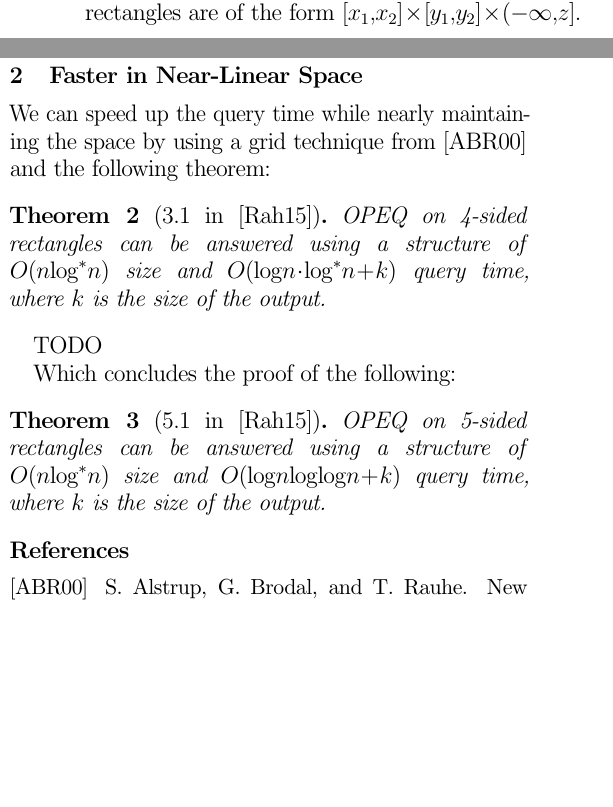
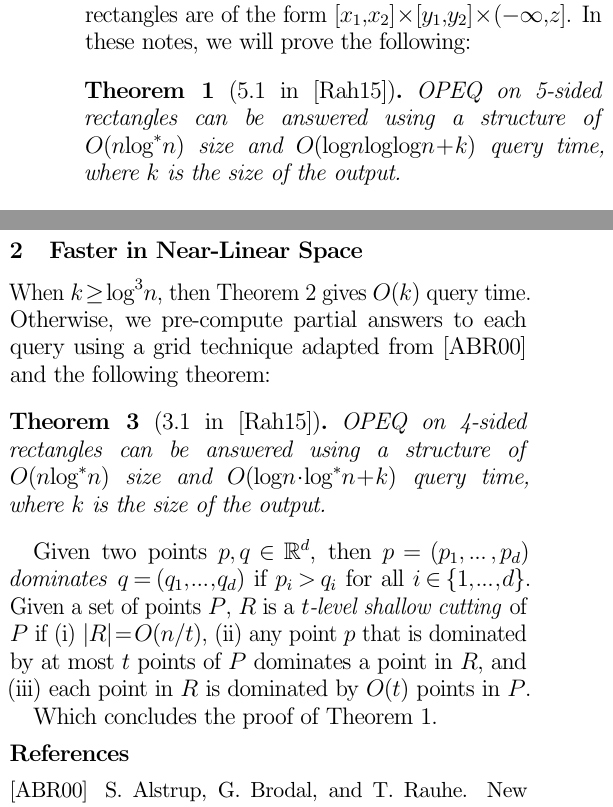
Before and after one commit to spratt/Rahul-Notes, a LaTeX document (Saladi-Notes.tex): two parts of the columns of the page, joined at a grey line, cut so that both start at the same text, the shorter picture padded with empty space. Compiled offline with pdfLaTeX.

Commit message:
Added shallow cuttings definition

```diff
--- a/Saladi-Notes.tex
+++ b/Saladi-Notes.tex
@@ -2,6 +2,7 @@
 
 \usepackage{savetrees}
 \usepackage{xspace}
+\usepackage[inline]{enumitem}
 \usepackage{amssymb}
 \usepackage{amsthm}
 \usepackage{amsmath}
@@ -36,4 +37,11 @@ Preprocess a set $S$ of $n$ axes-parallel rectangles in $\IR^3$ in
 order to determine all rectangles containing a query point $q$.  In
 particular, we wish to consider the case in which a rectangle is
 5-sided.  To be precise, our rectangles are of the form
-$\bounds{x_1,x_2} \times \bounds{y_1, y_2} \times \lbounds{-\infty,z}$.
+$\bounds{x_1,x_2} \times \bounds{y_1, y_2} \times
+\lbounds{-\infty,z}$.  In these notes, we will prove the following:
+
+\begin{theorem}[5.1 in~\cite{saladi2015improved}]\label{thm:51}
+
+  OPEQ on 5-sided rectangles can be answered using a structure of
+  $\BigOh{n\log^* n}$ size and $\BigOh{\log n \log\log n + k}$ query
+  time, where $k$ is the size of the output.
@@ -86,11 +96,12 @@ tree instead.
 
 \section{Faster in Near-Linear Space}
 
-We can speed up the query time while nearly maintaining the space by
-using a grid technique from~\cite{alstrup2000new} and the following
-theorem:
+When $k \ge \log^3 n$, then Theorem~\ref{thm:21} gives $\BigOh{k}$
+query time.  Otherwise, we pre-compute partial answers to each query
+using a grid technique adapted from~\cite{alstrup2000new} and the
+following theorem:
 
-\begin{theorem}[3.1 in~\cite{saladi2015improved}]
+\begin{theorem}[3.1 in~\cite{saladi2015improved}]\label{thm:31}
 
   OPEQ on 4-sided rectangles can be answered using a structure of
   $\BigOh{n\log^* n}$ size and $\BigOh{\log n \cdot \log^* n + k}$
@@ -98,17 +109,19 @@ theorem:
 
 \end{theorem}
 
-TODO
+Given two points $p,q \in \IR^d$, then $p = (p_1, \ldots, p_d)$
+\emph{dominates} $q = (q_1, \ldots, q_d)$ if $p_i > q_i$ for all $i
+\in \{1, \ldots, d \}$.  Given a set of points $P$, $R$ is a
+\emph{$t$-level shallow cutting} of $P$ if
+%
+\begin{enumerate*}[label=(\roman*)]
+\item $|R| = \BigOh{n/t}$,
+\item any point $p$ that is dominated by at most $t$ points of $P$
+  dominates a point in $R$, and
+\item each point in $R$ is dominated by $\BigOh{t}$ points in $P$.
+\end{enumerate*}
 
-Which concludes the proof of the following:
-
-\begin{theorem}[5.1 in~\cite{saladi2015improved}]
-
-  OPEQ on 5-sided rectangles can be answered using a structure of
-  $\BigOh{n\log^* n}$ size and $\BigOh{\log n \log\log n + k}$ query
-  time, where $k$ is the size of the output.
-
-\end{theorem}
+Which concludes the proof of Theorem~\ref{thm:51}.
 
 \bibliographystyle{alpha}
 \bibliography{Saladi-Notes-References}
```
Also changed, not shown: Saladi-Notes.tex (14 more changed lines).
